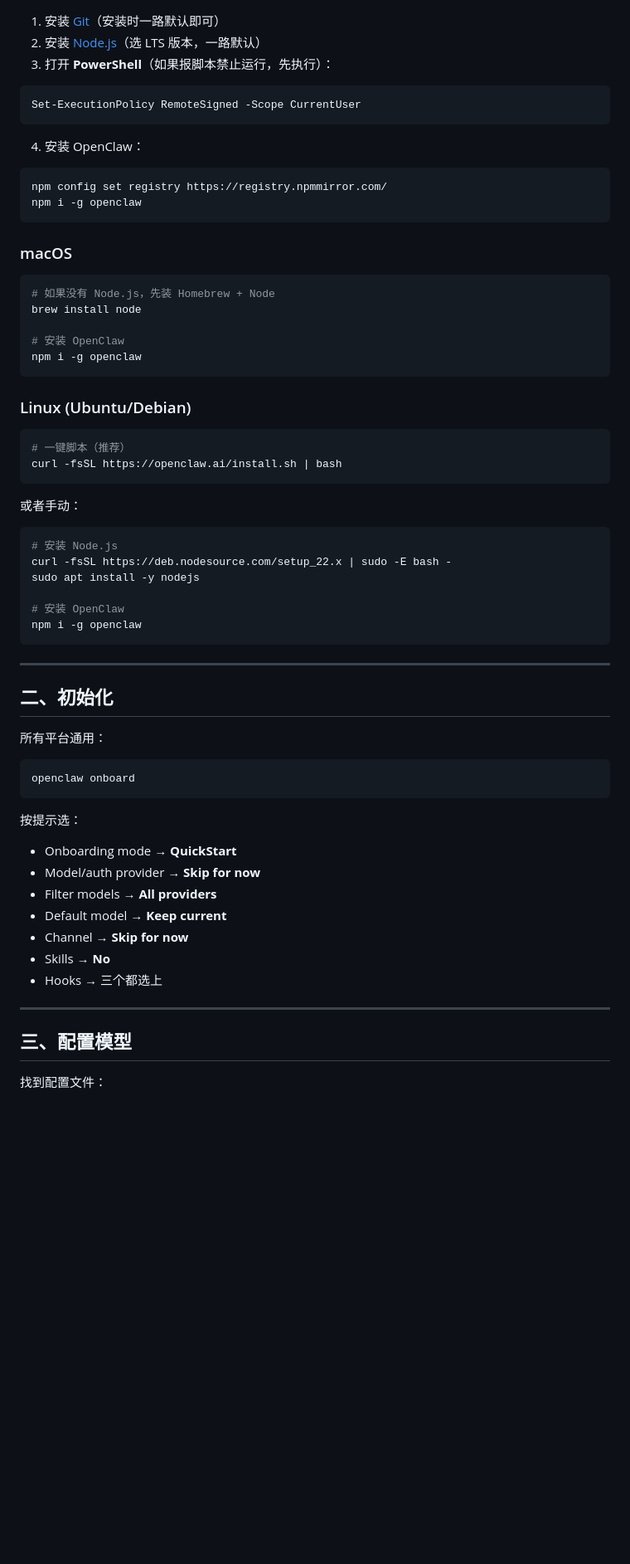
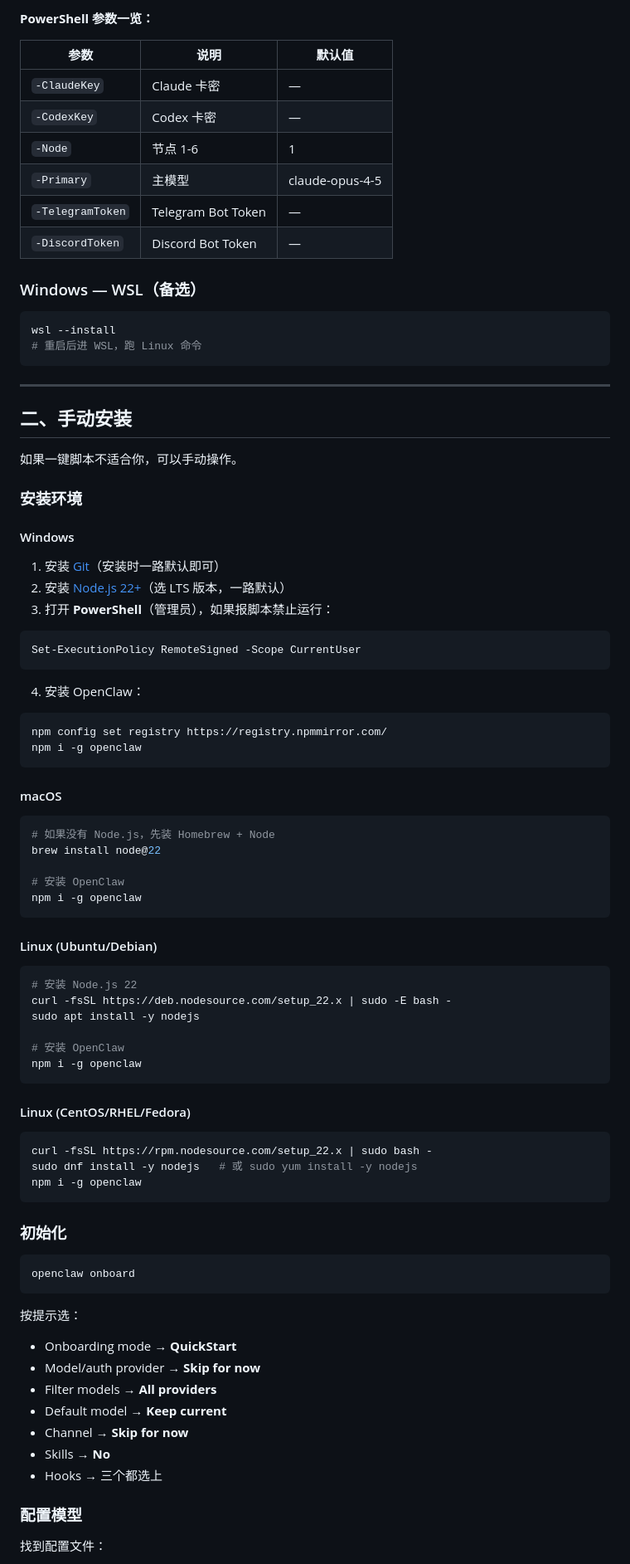
Before and after one commit to oscn2077/openclaw-desktop, a Markdown page: QUICKSTART.md, the part around the change printed below. Shown: that part at 83% size. Rendered like a GitHub page; blank space fills up the shorter version.

Commit message:
docs: 完善 QUICKSTART.md — 补充 Windows PowerShell、静默参数表、常见错误解决方案

````diff
--- a/QUICKSTART.md
+++ b/QUICKSTART.md
@@ -10,7 +74,33 @@
+**PowerShell 参数一览：**
+
+| 参数 | 说明 | 默认值 |
+|------|------|--------|
+| `-ClaudeKey` | Claude 卡密 | — |
+| `-CodexKey` | Codex 卡密 | — |
+| `-Node` | 节点 1-6 | 1 |
+| `-Primary` | 主模型 | claude-opus-4-5 |
+| `-TelegramToken` | Telegram Bot Token | — |
+| `-DiscordToken` | Discord Bot Token | — |
+
+### Windows — WSL（备选）
+```powershell
+wsl --install
+# 重启后进 WSL，跑 Linux 命令
+```
+
+---
+
+## 二、手动安装
+
+如果一键脚本不适合你，可以手动操作。
+
+### 安装环境
+
+#### Windows
 
 1. 安装 [Git](https://git-scm.com/)（安装时一路默认即可）
-2. 安装 [Node.js](https://nodejs.org/)（选 LTS 版本，一路默认）
-3. 打开 **PowerShell**（如果报脚本禁止运行，先执行）：
+2. 安装 [Node.js 22+](https://nodejs.org/)（选 LTS 版本，一路默认）
+3. 打开 **PowerShell**（管理员），如果报脚本禁止运行：
 ```powershell
 Set-ExecutionPolicy RemoteSigned -Scope CurrentUser
 ```
@@ -20,26 +110,20 @@ npm config set registry https://registry.npmmirror.com/
 npm i -g openclaw
 ```
 
-### macOS
+#### macOS
 
 ```bash
 # 如果没有 Node.js，先装 Homebrew + Node
-brew install node
+brew install node@22
 
 # 安装 OpenClaw
 npm i -g openclaw
 ```
 
-### Linux (Ubuntu/Debian)
+#### Linux (Ubuntu/Debian)
 
 ```bash
-# 一键脚本（推荐）
-curl -fsSL https://openclaw.ai/install.sh | bash
-```
-
-或者手动：
-```bash
-# 安装 Node.js
+# 安装 Node.js 22
 curl -fsSL https://deb.nodesource.com/setup_22.x | sudo -E bash -
 sudo apt install -y nodejs
 
@@ -47,11 +131,16 @@ sudo apt install -y nodejs
 npm i -g openclaw
 ```
 
----
+#### Linux (CentOS/RHEL/Fedora)
 
-## 二、初始化
+```bash
+curl -fsSL https://rpm.nodesource.com/setup_22.x | sudo bash -
+sudo dnf install -y nodejs   # 或 sudo yum install -y nodejs
+npm i -g openclaw
+```
 
-所有平台通用：
+### 初始化
+
 ```bash
 openclaw onboard
 ```
@@ -65,9 +154,7 @@ openclaw onboard
 - Skills → **No**
 - Hooks → 三个都选上
 
----
-
-## 三、配置模型
+### 配置模型
 
 找到配置文件：
 - **Windows**: `C:\Users\你的用户名\.openclaw\openclaw.json`
````
Also changed, not shown: other parts of QUICKSTART.md (+205 -53 lines).
